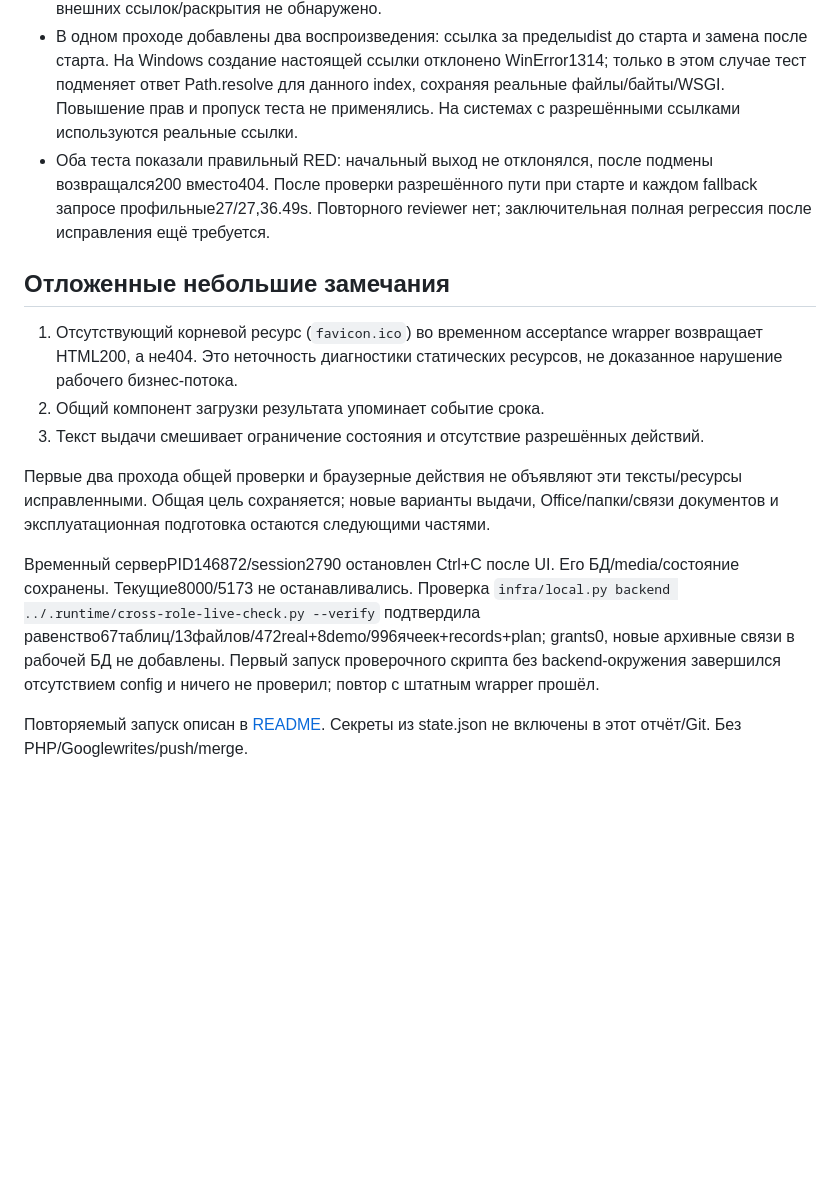
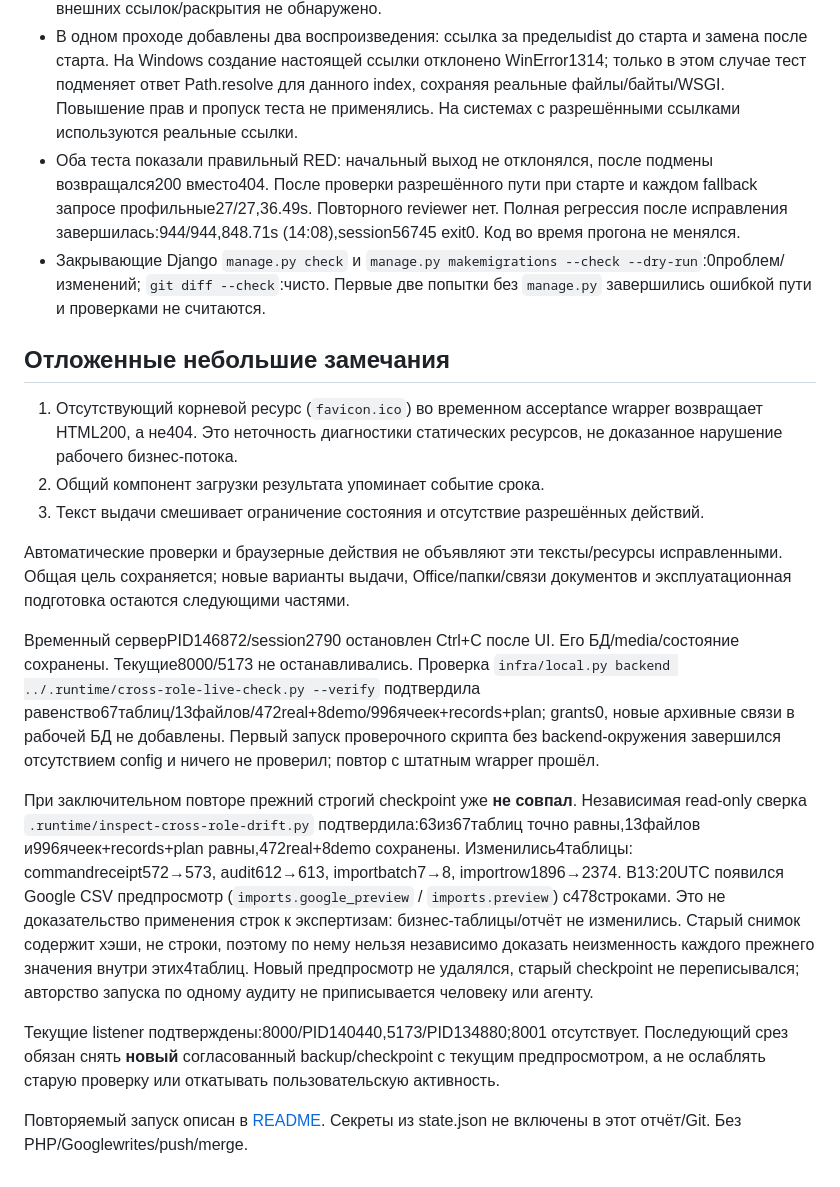
Before and after one commit to kiruha3/WorkspaceLSE, a Markdown page: docs/verification/cross-role-acceptance-2026-10-28.md, the part around the change. Rendered like a GitHub page; blank space fills up the shorter version.

Commit message:
docs: close verified cross-role acceptance with live drift reconciliation

```diff
--- a/docs/verification/cross-role-acceptance-2026-10-28.md
+++ b/docs/verification/cross-role-acceptance-2026-10-28.md
@@ -53,7 +53,8 @@
 - Реальный браузерный download также отдельно прочитан ArtifactTool:9листов, `Раздел1!J108=1`, сохранён исходный бланк без пересохранения.
 - Единственное независимое ревьюc88bf87..3b0119f:Critical0,Important1,Minor1. Существенная находка — index.html не проходил resolved-path confinement, в отличие от assets. В действующей сборке внешних ссылок/раскрытия не обнаружено.
 - В одном проходе добавлены два воспроизведения: ссылка за пределыdist до старта и замена после старта. На Windows создание настоящей ссылки отклонено WinError1314; только в этом случае тест подменяет ответ Path.resolve для данного index, сохраняя реальные файлы/байты/WSGI. Повышение прав и пропуск теста не применялись. На системах с разрешёнными ссылками используются реальные ссылки.
-- Оба теста показали правильный RED: начальный выход не отклонялся, после подмены возвращался200 вместо404. После проверки разрешённого пути при старте и каждом fallback запросе профильные27/27,36.49s. Повторного reviewer нет; заключительная полная регрессия после исправления ещё требуется.
+- Оба теста показали правильный RED: начальный выход не отклонялся, после подмены возвращался200 вместо404. После проверки разрешённого пути при старте и каждом fallback запросе профильные27/27,36.49s. Повторного reviewer нет. Полная регрессия после исправления завершилась:944/944,848.71s (14:08),session56745 exit0. Код во время прогона не менялся.
+- Закрывающие Django `manage.py check` и `manage.py makemigrations --check --dry-run`:0проблем/изменений; `git diff --check`:чисто. Первые две попытки без `manage.py` завершились ошибкой пути и проверками не считаются.
 
 ## Отложенные небольшие замечания
 
@@ -61,8 +62,12 @@
 2. Общий компонент загрузки результата упоминает событие срока.
 3. Текст выдачи смешивает ограничение состояния и отсутствие разрешённых действий.
 
-Первые два прохода общей проверки и браузерные действия не объявляют эти тексты/ресурсы исправленными. Общая цель сохраняется; новые варианты выдачи, Office/папки/связи документов и эксплуатационная подготовка остаются следующими частями.
+Автоматические проверки и браузерные действия не объявляют эти тексты/ресурсы исправленными. Общая цель сохраняется; новые варианты выдачи, Office/папки/связи документов и эксплуатационная подготовка остаются следующими частями.
 
 Временный серверPID146872/session2790 остановлен Ctrl+C после UI. Его БД/media/состояние сохранены. Текущие8000/5173 не останавливались. Проверка `infra/local.py backend ../.runtime/cross-role-live-check.py --verify` подтвердила равенство67таблиц/13файлов/472real+8demo/996ячеек+records+plan; grants0, новые архивные связи в рабочей БД не добавлены. Первый запуск проверочного скрипта без backend-окружения завершился отсутствием config и ничего не проверил; повтор с штатным wrapper прошёл.
 
+При заключительном повторе прежний строгий checkpoint уже **не совпал**. Независимая read-only сверка `.runtime/inspect-cross-role-drift.py` подтвердила:63из67таблиц точно равны,13файлов и996ячеек+records+plan равны,472real+8demo сохранены. Изменились4таблицы: commandreceipt572→573, audit612→613, importbatch7→8, importrow1896→2374. В13:20UTC появился Google CSV предпросмотр (`imports.google_preview` / `imports.preview`) с478строками. Это не доказательство применения строк к экспертизам: бизнес-таблицы/отчёт не изменились. Старый снимок содержит хэши, не строки, поэтому по нему нельзя независимо доказать неизменность каждого прежнего значения внутри этих4таблиц. Новый предпросмотр не удалялся, старый checkpoint не переписывался; авторство запуска по одному аудиту не приписывается человеку или агенту.
+
+Текущие listener подтверждены:8000/PID140440,5173/PID134880;8001 отсутствует. Последующий срез обязан снять **новый** согласованный backup/checkpoint с текущим предпросмотром, а не ослаблять старую проверку или откатывать пользовательскую активность.
+
 Повторяемый запуск описан в [README](../../README.md#изолированная-сквозная-проверка). Секреты из state.json не включены в этот отчёт/Git. Без PHP/Googlewrites/push/merge.
```
Also changed, not shown: 1 other file.
